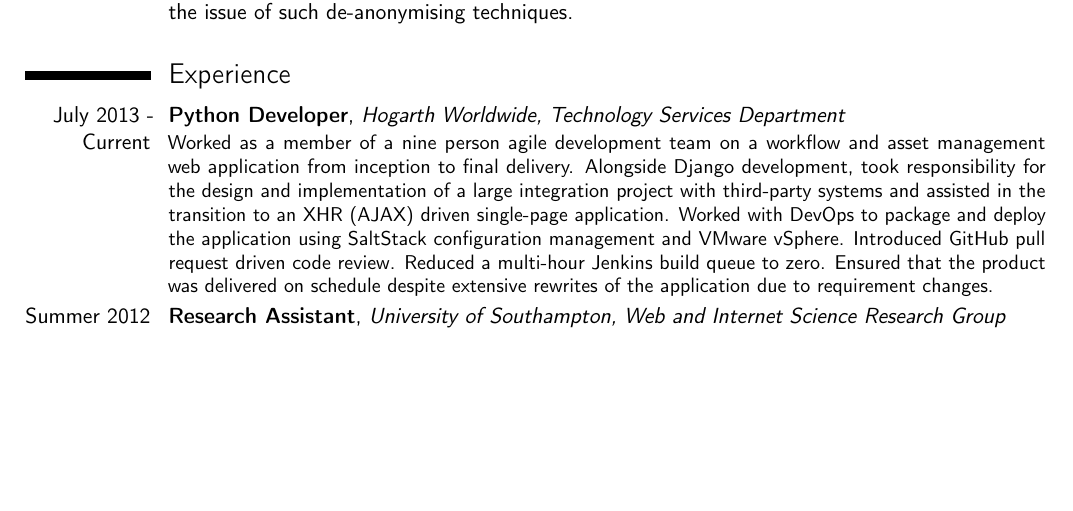
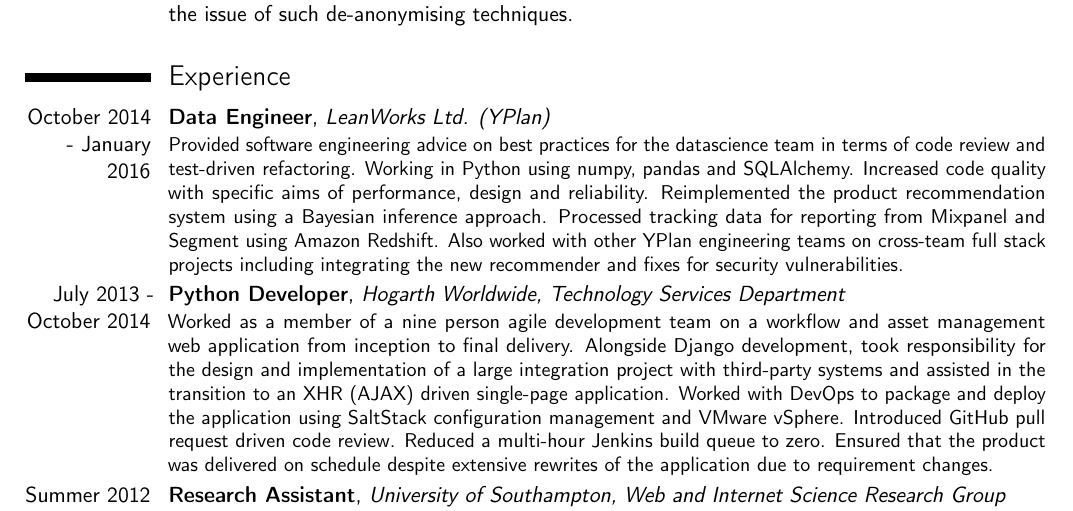
Before and after one commit to graingert/curriculum-vitae, a LaTeX CV (cv.tex): part of page 1 of 2, cut so that both start at the same text, the shorter picture padded with empty space. Compiled offline with pdfLaTeX.

Commit message:
add YPlan

```diff
--- a/cv.tex
+++ b/cv.tex
@@ -85,7 +85,18 @@ techniques.}
 \begin{minipage}{\linewidth}
 \vspace{3ex}
 \section{Experience}
-\cventry{July 2013 - Current}{Python Developer}{Hogarth Worldwide, Technology Services Department}{}{}{
+\cventry{October 2014 - January 2016}{Data Engineer}{LeanWorks Ltd. (YPlan)}{}{}{
+  Provided software engineering advice on best practices for the datascience
+  team in terms of code review and test-driven refactoring. Working in Python
+  using numpy, pandas and SQLAlchemy. Increased code quality with specific aims
+  of performance, design and reliability. Reimplemented the product
+  recommendation system using a Bayesian inference approach. Processed
+  tracking data for reporting from Mixpanel and Segment using Amazon Redshift.
+  Also worked with other YPlan engineering teams on cross-team full stack
+  projects including integrating the new recommender and fixes for security
+  vulnerabilities.
+}
+\cventry{July 2013 - October 2014}{Python Developer}{Hogarth Worldwide, Technology Services Department}{}{}{
   Worked as a member of a nine person agile development team on a workflow and
   asset management web application from inception to final delivery. Alongside
   Django development, took responsibility for the design and implementation
```
